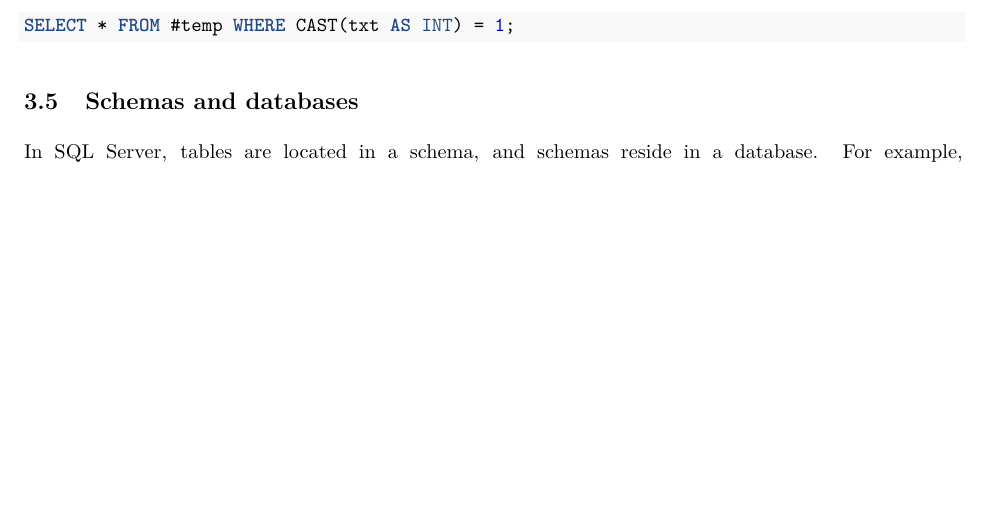
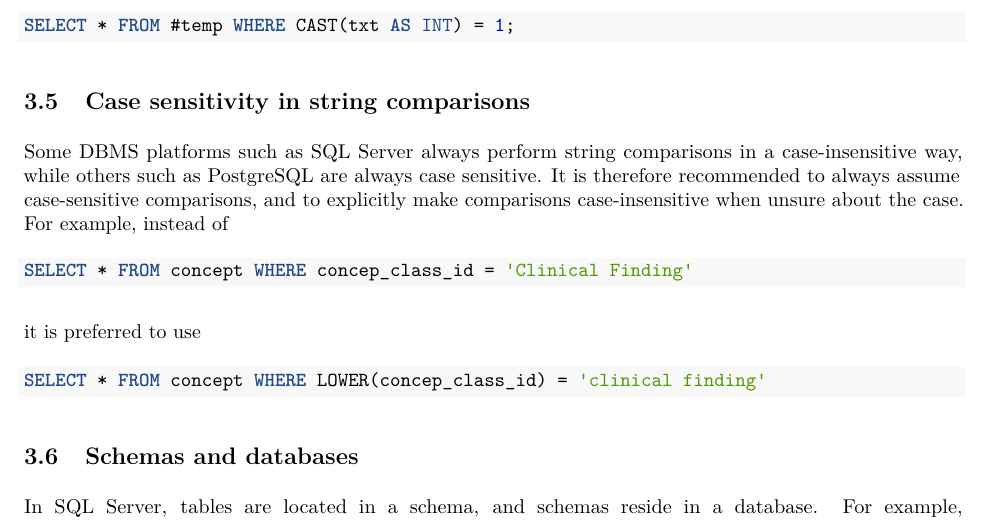
Before and after one commit to OHDSI/SqlRender, an R Markdown document (vignettes/UsingSqlRender.Rmd): part of page 7 of 10, cut so that both start at the same text, the shorter picture padded with empty space. The pictures show the output file inst/doc/UsingSqlRender.pdf that the author committed with the source.

Commit message:
Added recommendation on string comparisons to vignette.

````diff
--- a/vignettes/UsingSqlRender.Rmd
+++ b/vignettes/UsingSqlRender.Rmd
@@ -239,6 +239,17 @@ or
 SELECT * FROM #temp WHERE CAST(txt AS INT) = 1;
 ```
 
+## Case sensitivity in string comparisons
+Some DBMS platforms such as SQL Server always perform string comparisons in a case-insensitive way, while others such as PostgreSQL are always case sensitive. It is therefore recommended to always assume case-sensitive comparisons, and to explicitly make comparisons case-insensitive when unsure about the case. For example, instead of
+
+```sql
+SELECT * FROM concept WHERE concep_class_id = 'Clinical Finding'
+```
+it is preferred to use
+```sql
+SELECT * FROM concept WHERE LOWER(concep_class_id) = 'clinical finding'
+```
+
 ## Schemas and databases
 In SQL Server, tables are located in a schema, and schemas reside in a database. For example, `cdm_data.dbo.person` refers to the `person` table in the `dbo` schema in the `cdm_data` database. In other dialects, even though a similar hierarchy often exists they are used very differently. In SQL Server, there is typically one schema per database (often called `dbo`), and users can easily use data in different databases. On other platforms, for example in PostgreSQL, it is not possible to use data across databases in a single session, but there are often many schemas in a database. In PostgreSQL one could say that the equivalent of SQL Server's database is the schema.
 
````
Also changed, not shown: inst/doc/UsingSqlRender.pdf.
